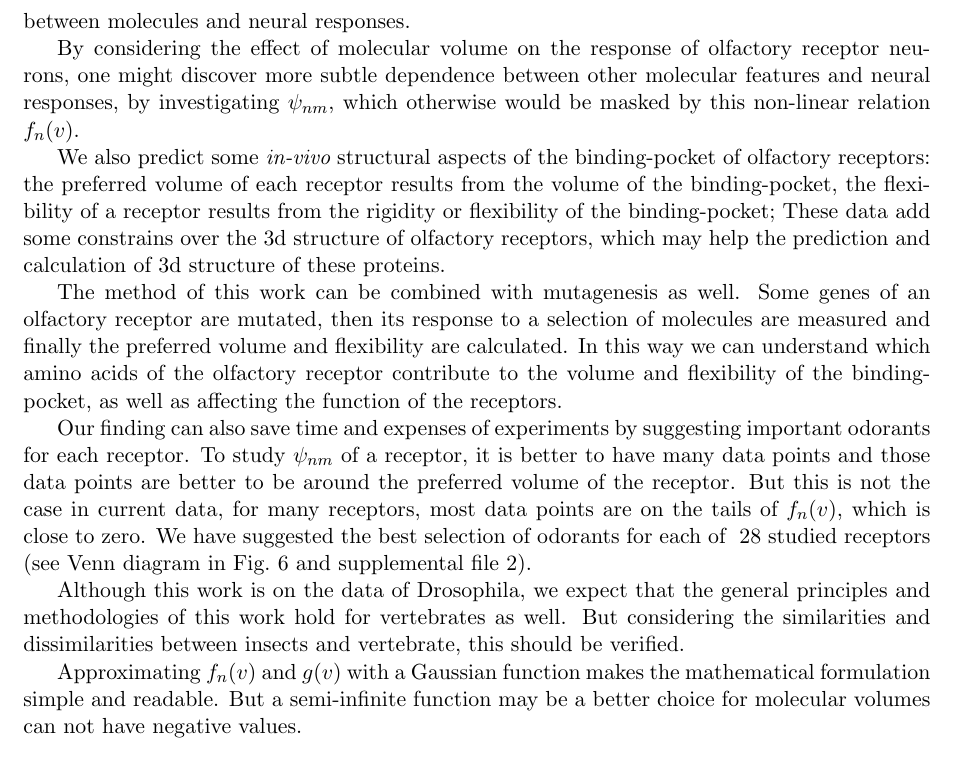
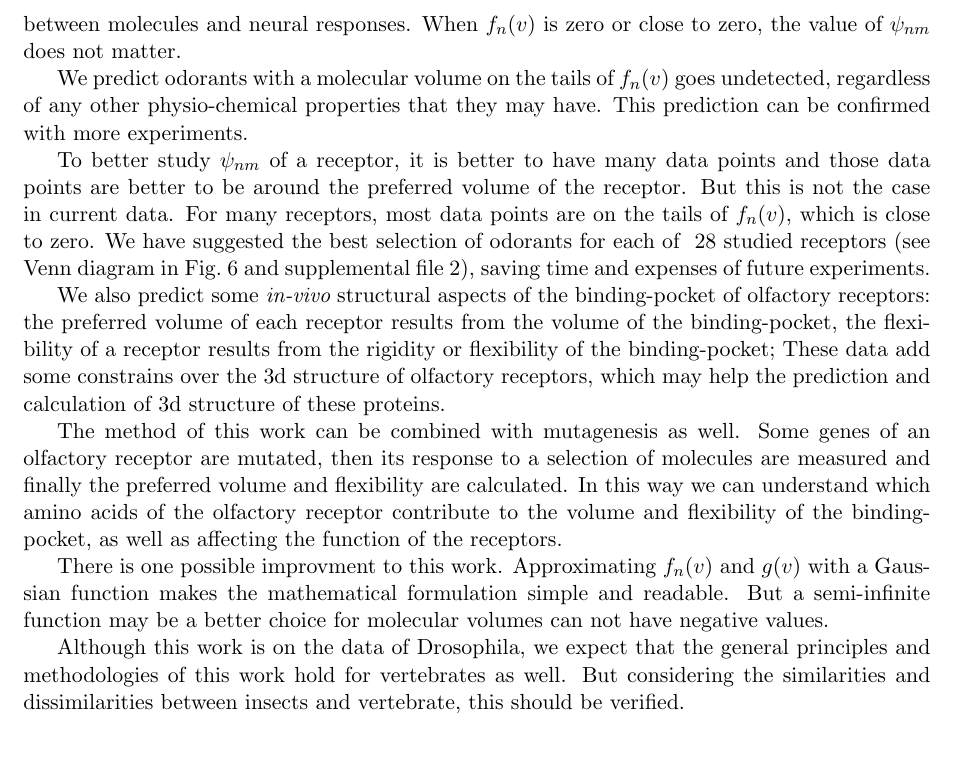
Before and after one commit to hamed/odor-receptor-volume-drosophila, a LaTeX document (binding-pocket.tex): part of page 11 of 15, cut at the place of the change. Compiled offline with pdfLaTeX.

Commit message:
chnaging conclusion.

```diff
--- a/binding-pocket.tex
+++ b/binding-pocket.tex
@@ -543,11 +543,27 @@ It is a topic of ongoing researches,
 there are many works that try to connect the physio-chemical properties of molecules to the evoked neural response or perceived smells.
 But the non-linear volume dependence (Eq. \ref{eqn:factors} and Eq. \ref{eqn:volume-dependence})
 may mask important relations between molecules and neural responses.
+When $f_n(v)$ is zero or close to zero,
+the value of $\psi_{nm}$ does not matter.
 
-By considering the effect of molecular volume on the response of olfactory receptor neurons,
-one might discover more subtle dependence between other molecular features and neural responses,
-by investigating $\psi_{nm}$,
-which otherwise would be masked by this non-linear relation $f_n(v)$.
+We predict odorants with a molecular volume on the tails of $f_n(v)$ goes undetected,
+regardless of any other physio-chemical properties that they may have.
+This prediction can be confirmed with more experiments.
+
+To better study $\psi_{nm}$ of a receptor,
+it is better to have many data points and those data points are better to be around the preferred volume of the receptor.
+But this is not the case in current data.
+For many receptors,
+most data points are on the tails of $f_n(v)$, which is close to zero.
+We have suggested the best selection of odorants for each of \numberofreceptors studied receptors
+(see Venn diagram in Fig.~\ref{fig:odorant-suggest} and supplemental file 2),
+saving time and expenses of future experiments.
+
+%After gathering enough data,
+%by considering the effect of molecular volume on the response of olfactory receptor neurons,
+%one might discover more subtle dependence between other molecular features and neural responses,
+%by investigating $\psi_{nm}$,
+%which otherwise would be masked by this non-linear relation $f_n(v)$.
 
 We also predict some {\it in-vivo} structural aspects of  the binding-pocket of olfactory receptors:
 the preferred volume of each receptor results from the volume of the binding-pocket,
@@ -562,14 +578,6 @@ then its response to a selection of molecules are measured and finally the prefe
 In this way we can understand which amino acids of the olfactory receptor contribute to the volume and flexibility of the binding-pocket,
 as well as affecting the function of the receptors.
 
-Our finding can also save time and expenses of experiments by suggesting important odorants for each receptor.
-To study $\psi_{nm}$ of a receptor,
-it is better to have many data points and those data points are better to be around the preferred volume of the receptor.
-But this is not the case in current data,
-for many receptors,
-most data points are on the tails of $f_n(v)$, which is close to zero.
-We have suggested the best selection of odorants for each of \numberofreceptors studied receptors
-(see Venn diagram in Fig.~\ref{fig:odorant-suggest} and supplemental file 2).
 
 \begin{figure}
 \centering
@@ -586,13 +594,15 @@ We have suggested the best selection of odorants for each of \numberofreceptors
 	\label{fig:odorant-suggest}
 \end{figure}
 
+
+There is one possible improvment to this work. Approximating $f_n(v)$ and $g(v)$ with a Gaussian function makes the mathematical formulation simple and readable.
+But a semi-infinite function may be a better choice for molecular volumes can not have negative values.
+
 Although this work is on the data of Drosophila,
 we expect that the general principles and methodologies of this work hold for vertebrates as well.
 But considering the similarities and dissimilarities between insects and vertebrate,
 this should be verified.
 
-Approximating $f_n(v)$ and $g(v)$ with a Gaussian function makes the mathematical formulation simple and readable.
-But a semi-infinite function may be a better choice for molecular volumes can not have negative values.
 
 \section*{Acknowledgments}
 We are especially grateful to B. N. Araabi, S. Aghvami and N. Doostani for the careful reading of the manuscript; and P. Carloni for the fruitful discussion.
```
